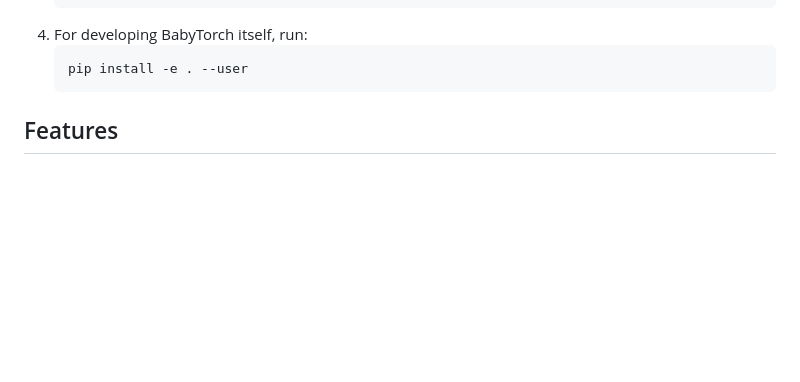
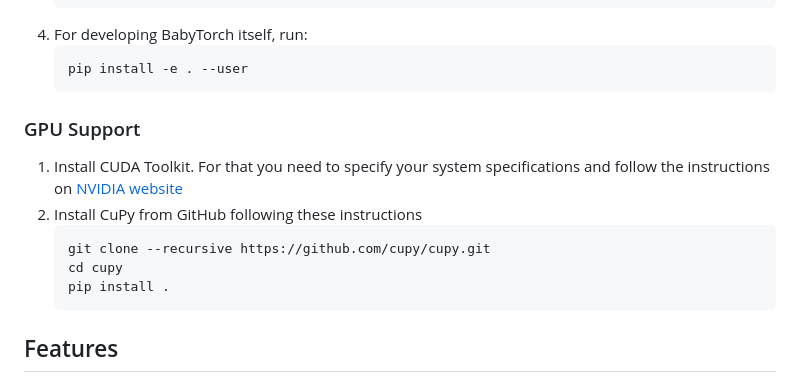
Before and after one commit to amjadmajid/BabyTorch, a Markdown page: README.md, the part around the change. Drawn GitHub-style; blank space fills up the shorter version.

Commit message:
add instructions to install GPU support related libraries

````diff
--- a/README.md
+++ b/README.md
@@ -25,6 +25,15 @@ To install BabyTorch, follow these steps:
 4. For developing BabyTorch itself, run:
    ```bash
    pip install -e . --user
+   ```
+
+### GPU Support
+1. Install CUDA Toolkit. For that you need to specify your system specifications and follow the instructions on [NVIDIA website](https://developer.nvidia.com/cuda-downloads)
+2. Install CuPy from GitHub following these instructions
+   ```
+   git clone --recursive https://github.com/cupy/cupy.git
+   cd cupy
+   pip install .
    ```
 
 ## Features
````
